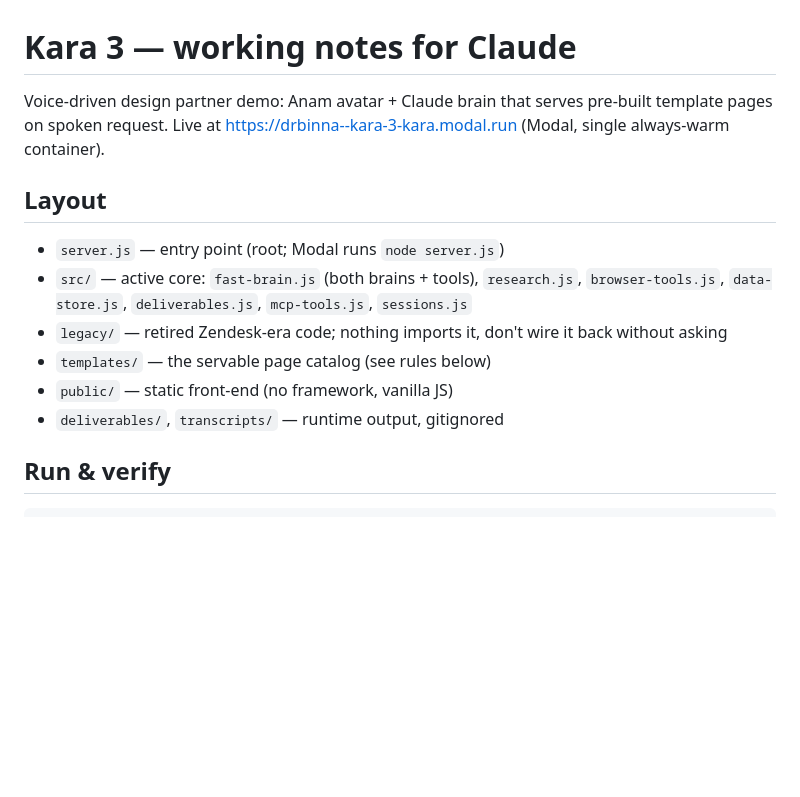
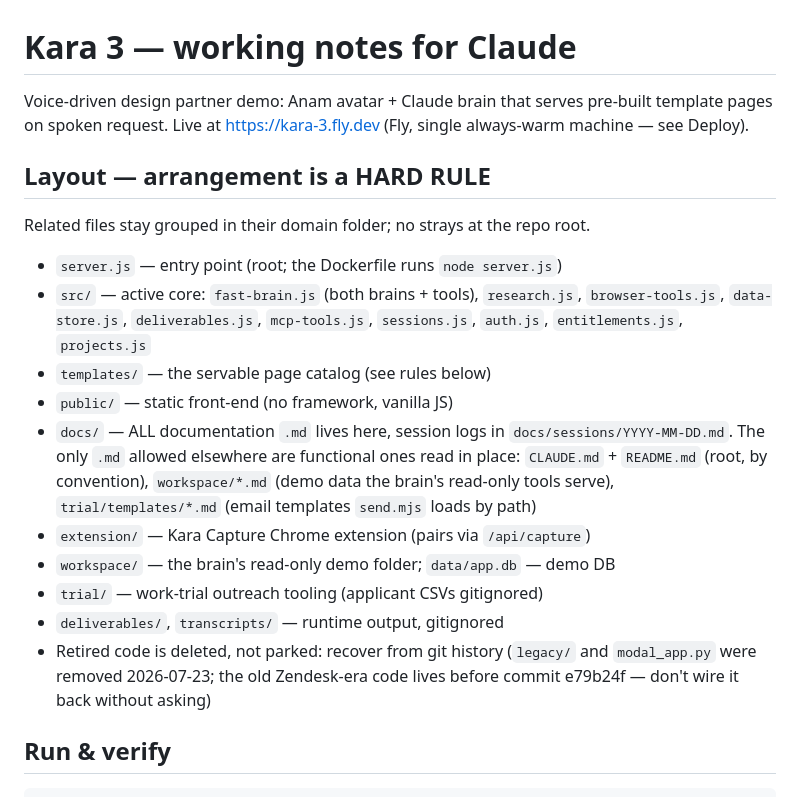
Before and after one commit to drbinna/Kara-3, a Markdown page: CLAUDE.md, the part around the change. Drawn GitHub-style; blank space fills up the shorter version.

Commit message:
CLAUDE.md: file-arrangement hard rule + refresh stale layout
All docs .md live in docs/ (sessions in docs/sessions/) with the four
code-read exceptions listed; related files stay in their domain folder.
Also: live URL updated Modal -> Fly, layout reflects the removal of
legacy/ and modal_app.py and lists extension/, workspace/, trial/, data/.

Co-Authored-By: Claude Fable 5 <noreply@anthropic.com>
Claude-Session: https://claude.ai/code/session_017cMCkrMyVgw1uyEpoaspyz

```diff
--- a/CLAUDE.md
+++ b/CLAUDE.md
@@ -1,18 +1,31 @@
 # Kara 3 — working notes for Claude
 
 Voice-driven design partner demo: Anam avatar + Claude brain that serves
-pre-built template pages on spoken request. Live at
-https://drbinna--kara-3-kara.modal.run (Modal, single always-warm container).
+pre-built template pages on spoken request. Live at https://kara-3.fly.dev
+(Fly, single always-warm machine — see Deploy).
 
-## Layout
+## Layout — arrangement is a HARD RULE
 
-- `server.js` — entry point (root; Modal runs `node server.js`)
+Related files stay grouped in their domain folder; no strays at the repo root.
+
+- `server.js` — entry point (root; the Dockerfile runs `node server.js`)
 - `src/` — active core: `fast-brain.js` (both brains + tools), `research.js`,
-  `browser-tools.js`, `data-store.js`, `deliverables.js`, `mcp-tools.js`, `sessions.js`
-- `legacy/` — retired Zendesk-era code; nothing imports it, don't wire it back without asking
+  `browser-tools.js`, `data-store.js`, `deliverables.js`, `mcp-tools.js`,
+  `sessions.js`, `auth.js`, `entitlements.js`, `projects.js`
 - `templates/` — the servable page catalog (see rules below)
 - `public/` — static front-end (no framework, vanilla JS)
+- `docs/` — ALL documentation `.md` lives here, session logs in
+  `docs/sessions/YYYY-MM-DD.md`. The only `.md` allowed elsewhere are
+  functional ones read in place: `CLAUDE.md` + `README.md` (root, by
+  convention), `workspace/*.md` (demo data the brain's read-only tools
+  serve), `trial/templates/*.md` (email templates `send.mjs` loads by path)
+- `extension/` — Kara Capture Chrome extension (pairs via `/api/capture`)
+- `workspace/` — the brain's read-only demo folder; `data/app.db` — demo DB
+- `trial/` — work-trial outreach tooling (applicant CSVs gitignored)
 - `deliverables/`, `transcripts/` — runtime output, gitignored
+- Retired code is deleted, not parked: recover from git history
+  (`legacy/` and `modal_app.py` were removed 2026-07-23; the old Zendesk-era
+  code lives before commit e79b24f — don't wire it back without asking)
 
 ## Run & verify
 
```
